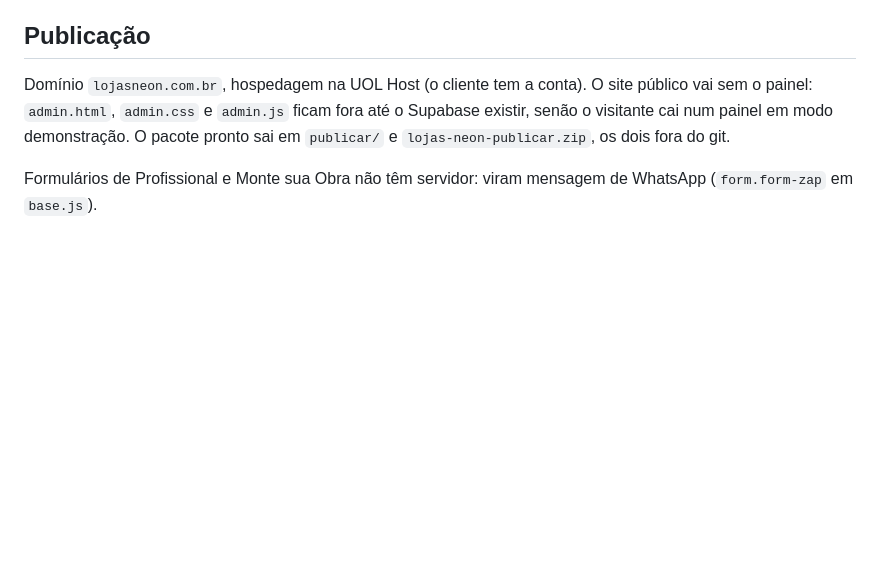
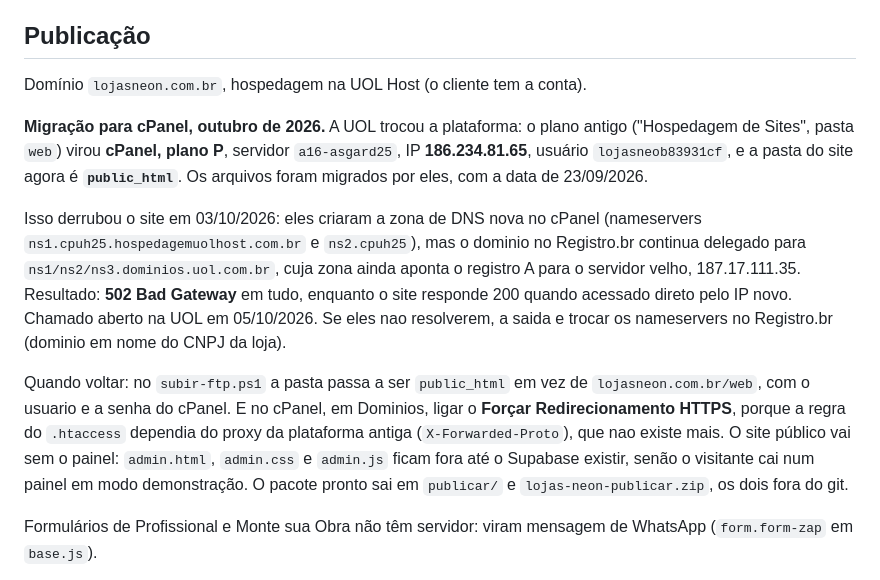
Before and after one commit to brunosouza-ctrl/lojas-neon, a Markdown page: CLAUDE.md, the part around the change. GitHub-like rendering; blank space fills up the shorter version.

Commit message:
Registra a migração da UOL para cPanel e o DNS que ficou para trás
A hospedagem virou cPanel em 03/10/2026, com pasta public_html e IP novo.
A zona de DNS que o domínio usa continuou apontando para o servidor antigo,
e o site responde 502 desde então, embora esteja inteiro no servidor novo.

Co-Authored-By: Claude Opus 5 <noreply@anthropic.com>

```diff
--- a/CLAUDE.md
+++ b/CLAUDE.md
@@ -5,7 +5,25 @@ HTML, CSS e JavaScript puros. Sem build, sem framework, sem dependência de inst
 
 ## Publicação
 
-Domínio `lojasneon.com.br`, hospedagem na UOL Host (o cliente tem a conta). O site público vai
+Domínio `lojasneon.com.br`, hospedagem na UOL Host (o cliente tem a conta).
+
+**Migração para cPanel, outubro de 2026.** A UOL trocou a plataforma: o plano antigo
+("Hospedagem de Sites", pasta `web`) virou **cPanel, plano P**, servidor `a16-asgard25`,
+IP **186.234.81.65**, usuário `lojasneob83931cf`, e a pasta do site agora é **`public_html`**.
+Os arquivos foram migrados por eles, com a data de 23/09/2026.
+
+Isso derrubou o site em 03/10/2026: eles criaram a zona de DNS nova no cPanel
+(nameservers `ns1.cpuh25.hospedagemuolhost.com.br` e `ns2.cpuh25`), mas o dominio no
+Registro.br continua delegado para `ns1/ns2/ns3.dominios.uol.com.br`, cuja zona ainda
+aponta o registro A para o servidor velho, 187.17.111.35. Resultado: **502 Bad Gateway**
+em tudo, enquanto o site responde 200 quando acessado direto pelo IP novo. Chamado aberto
+na UOL em 05/10/2026. Se eles nao resolverem, a saida e trocar os nameservers no
+Registro.br (dominio em nome do CNPJ da loja).
+
+Quando voltar: no `subir-ftp.ps1` a pasta passa a ser `public_html` em vez de
+`lojasneon.com.br/web`, com o usuario e a senha do cPanel. E no cPanel, em Dominios,
+ligar o **Forçar Redirecionamento HTTPS**, porque a regra do `.htaccess` dependia do proxy
+da plataforma antiga (`X-Forwarded-Proto`), que nao existe mais. O site público vai
 sem o painel: `admin.html`, `admin.css` e `admin.js` ficam fora até o Supabase existir, senão o
 visitante cai num painel em modo demonstração. O pacote pronto sai em `publicar/` e
 `lojas-neon-publicar.zip`, os dois fora do git.
```
